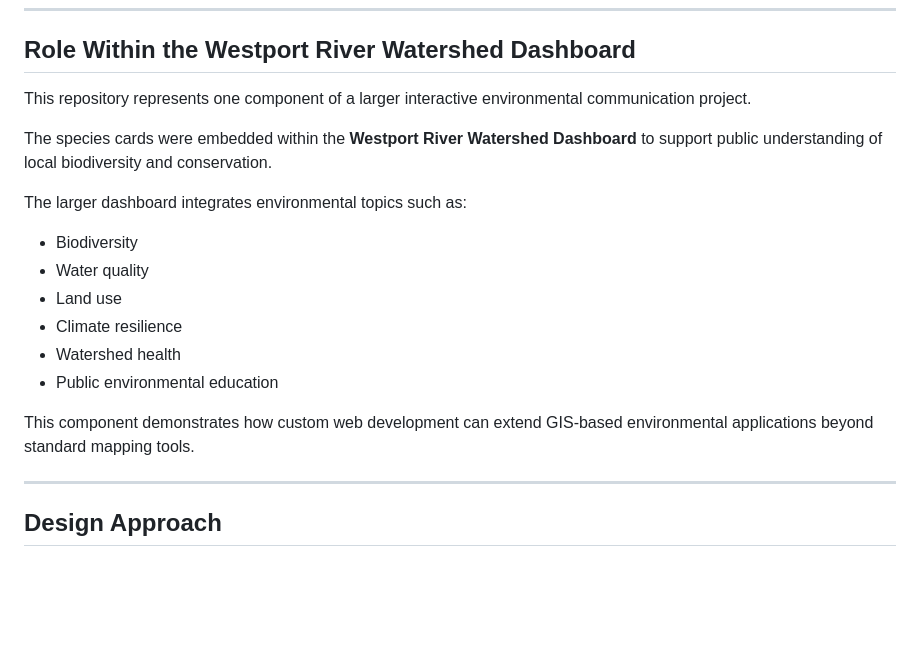
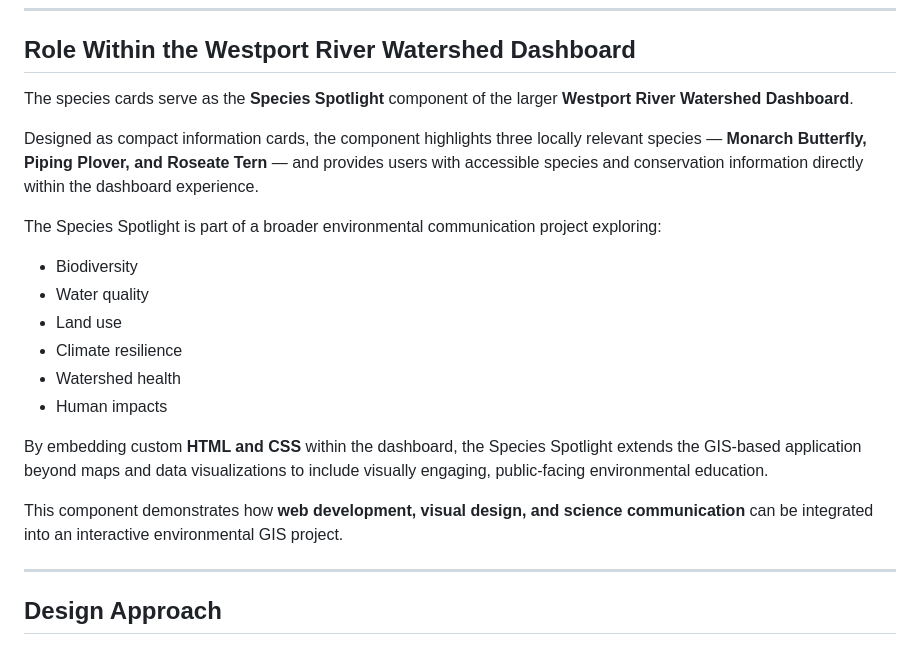
Before and after one commit to AlyssaPacheco2721/species-cards, a Markdown page: README.md, the part around the change. GitHub-like rendering; blank space fills up the shorter version.

Commit message:
Add project README

```diff
--- a/README.md
+++ b/README.md
@@ -82,20 +82,22 @@ Each card incorporates visual assets and species imagery to support accessible e
 
 ## Role Within the Westport River Watershed Dashboard
 
-This repository represents one component of a larger interactive environmental communication project.
+The species cards serve as the **Species Spotlight** component of the larger **Westport River Watershed Dashboard**.
 
-The species cards were embedded within the **Westport River Watershed Dashboard** to support public understanding of local biodiversity and conservation.
+Designed as compact information cards, the component highlights three locally relevant species — **Monarch Butterfly, Piping Plover, and Roseate Tern** — and provides users with accessible species and conservation information directly within the dashboard experience.
 
-The larger dashboard integrates environmental topics such as:
+The Species Spotlight is part of a broader environmental communication project exploring:
 
 - Biodiversity
 - Water quality
 - Land use
 - Climate resilience
 - Watershed health
-- Public environmental education
+- Human impacts
 
-This component demonstrates how custom web development can extend GIS-based environmental applications beyond standard mapping tools.
+By embedding custom **HTML and CSS** within the dashboard, the Species Spotlight extends the GIS-based application beyond maps and data visualizations to include visually engaging, public-facing environmental education.
+
+This component demonstrates how **web development, visual design, and science communication** can be integrated into an interactive environmental GIS project.
 
 ---
 
```
